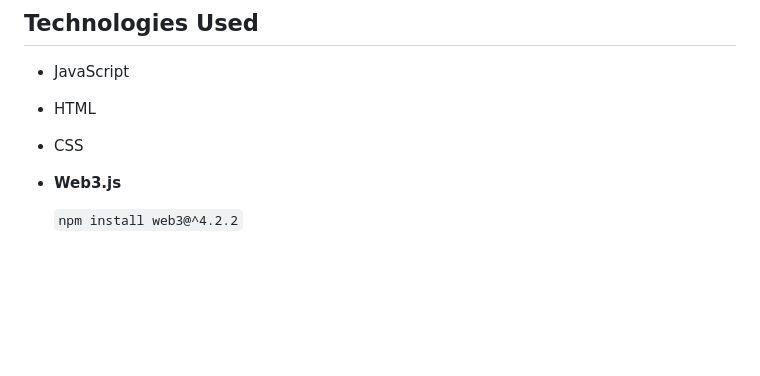
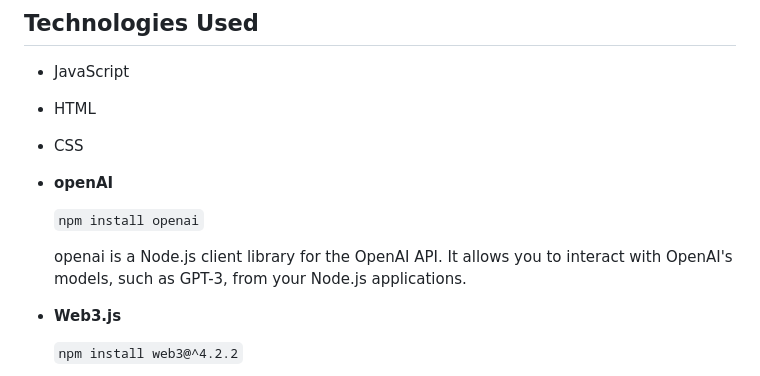
Before and after one commit to tomboszko/PIXELBOTS, a Markdown page: README.md, the part around the change. Drawn GitHub-style; blank space fills up the shorter version.

```diff
--- a/README.md
+++ b/README.md
@@ -60,6 +60,12 @@ creation of metadata processing...
 - HTML
 - CSS
 
+- **openAI**
+
+  `npm install openai`
+
+  openai is a Node.js client library for the OpenAI API. It allows you to interact with OpenAI's models, such as GPT-3, from your Node.js applications.
+
 - **Web3.js**
 
   `npm install web3@^4.2.2`
```
